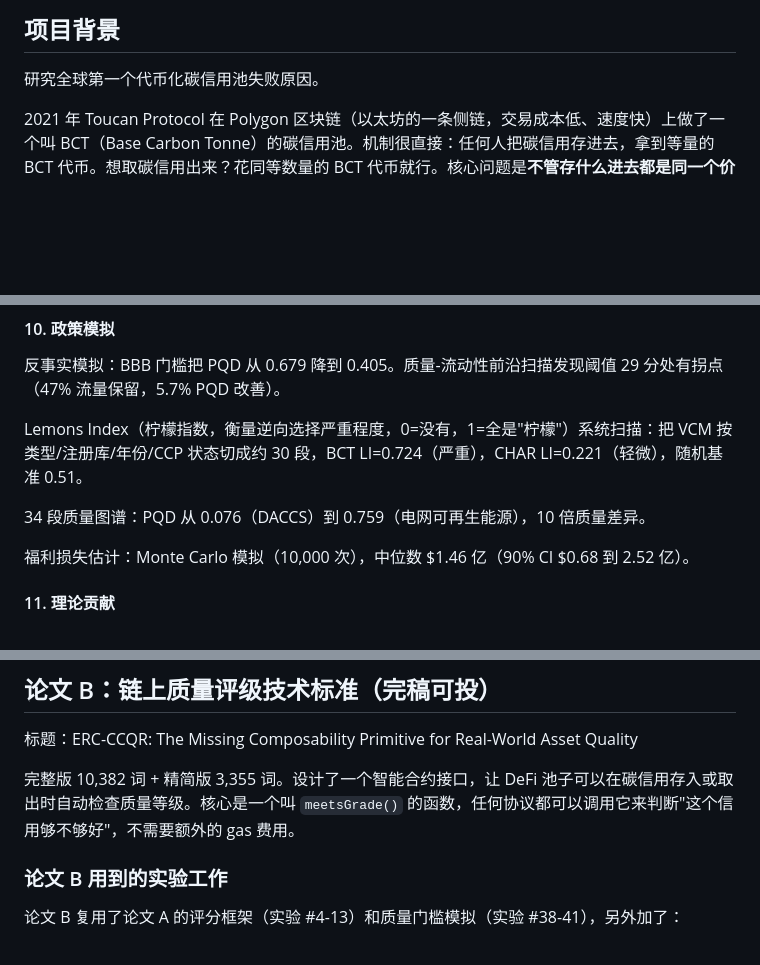
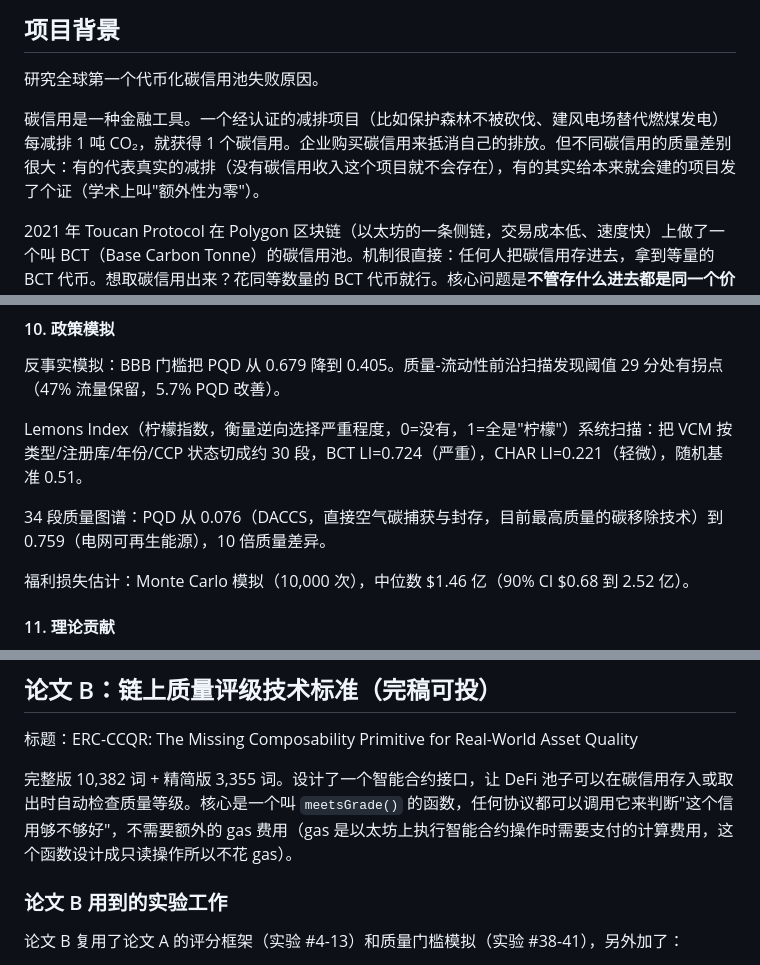
Before and after one commit to Adeline117/carbon-neutrality, a Markdown page: RESEARCH_SUMMARY.md, 3 parts joined by grey strips. Drawn GitHub-style; blank space fills up the shorter version.

```diff
--- a/RESEARCH_SUMMARY.md
+++ b/RESEARCH_SUMMARY.md
@@ -7,6 +7,8 @@ Adeline
 ## 项目背景
 
 研究全球第一个代币化碳信用池失败原因。
+
+碳信用是一种金融工具。一个经认证的减排项目（比如保护森林不被砍伐、建风电场替代燃煤发电）每减排 1 吨 CO₂，就获得 1 个碳信用。企业购买碳信用来抵消自己的排放。但不同碳信用的质量差别很大：有的代表真实的减排（没有碳信用收入这个项目就不会存在），有的其实给本来就会建的项目发了个证（学术上叫"额外性为零"）。
 
 2021 年 Toucan Protocol 在 Polygon 区块链（以太坊的一条侧链，交易成本低、速度快）上做了一个叫 BCT（Base Carbon Tonne）的碳信用池。机制很直接：任何人把碳信用存进去，拿到等量的 BCT 代币。想取碳信用出来？花同等数量的 BCT 代币就行。核心问题是**不管存什么进去都是同一个价格**，相当于把质量完全不同的东西混到一个池子里统一卖。
 
@@ -117,7 +121,7 @@ Terra 崩盘和 FTX 崩盘作为外生冲击的事件研究：Pre-Terra ρ=-0.13
 
 Lemons Index（柠檬指数，衡量逆向选择严重程度，0=没有，1=全是"柠檬"）系统扫描：把 VCM 按类型/注册库/年份/CCP 状态切成约 30 段，BCT LI=0.724（严重），CHAR LI=0.221（轻微），随机基准 0.51。
 
-34 段质量图谱：PQD 从 0.076（DACCS）到 0.759（电网可再生能源），10 倍质量差异。
+34 段质量图谱：PQD 从 0.076（DACCS，直接空气碳捕获与封存，目前最高质量的碳移除技术）到 0.759（电网可再生能源），10 倍质量差异。
 
 福利损失估计：Monte Carlo 模拟（10,000 次），中位数 $1.46 亿（90% CI $0.68 到 2.52 亿）。
 
@@ -139,7 +143,7 @@ Lemons Index（柠檬指数，衡量逆向选择严重程度，0=没有，1=全
 
 标题：ERC-CCQR: The Missing Composability Primitive for Real-World Asset Quality
 
-完整版 10,382 词 + 精简版 3,355 词。设计了一个智能合约接口，让 DeFi 池子可以在碳信用存入或取出时自动检查质量等级。核心是一个叫 `meetsGrade()` 的函数，任何协议都可以调用它来判断"这个信用够不够好"，不需要额外的 gas 费用。
+完整版 10,382 词 + 精简版 3,355 词。设计了一个智能合约接口，让 DeFi 池子可以在碳信用存入或取出时自动检查质量等级。核心是一个叫 `meetsGrade()` 的函数，任何协议都可以调用它来判断"这个信用够不够好"，不需要额外的 gas 费用（gas 是以太坊上执行智能合约操作时需要支付的计算费用，这个函数设计成只读操作所以不花 gas）。
 
 ### 论文 B 用到的实验工作
 
```
Also changed, not shown: other parts of RESEARCH_SUMMARY.md (+9 -14 lines).
